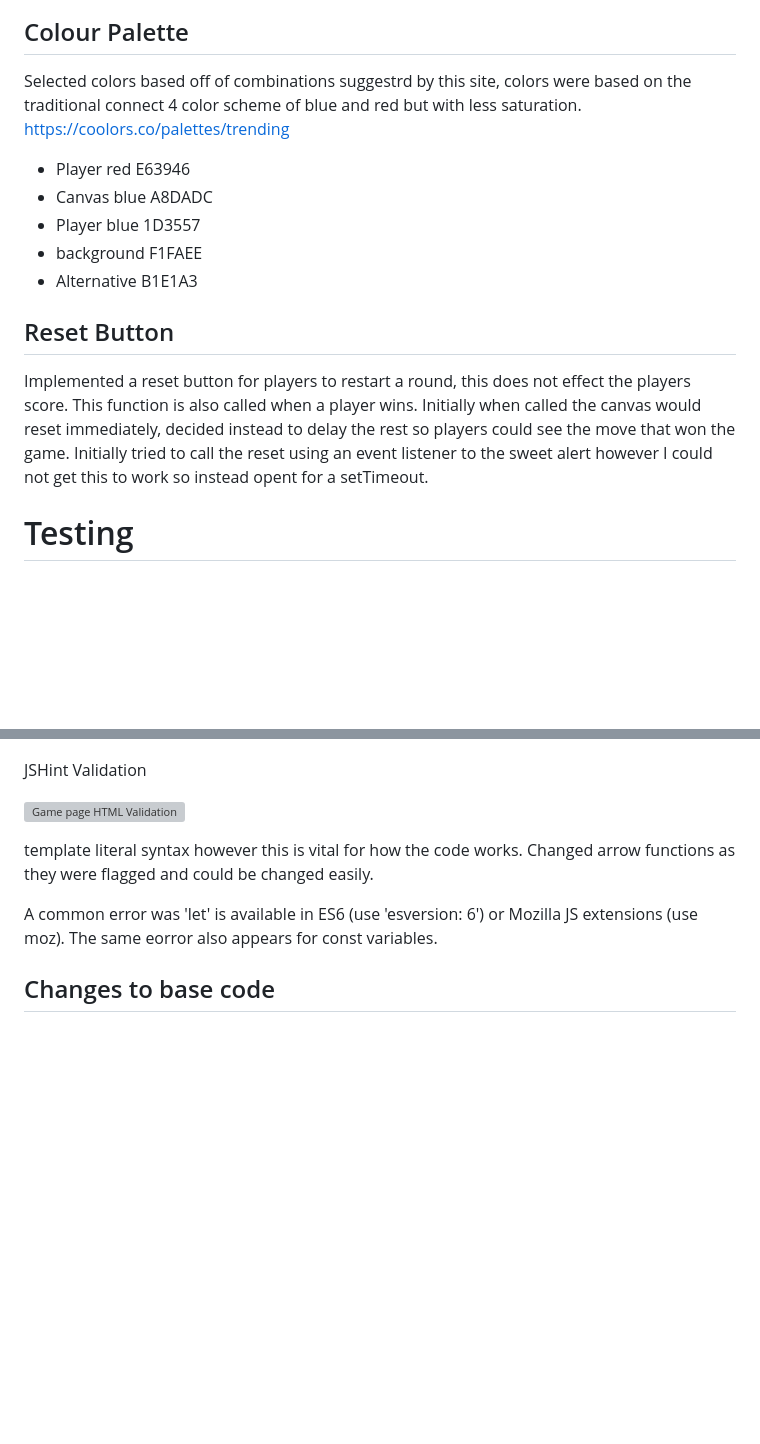
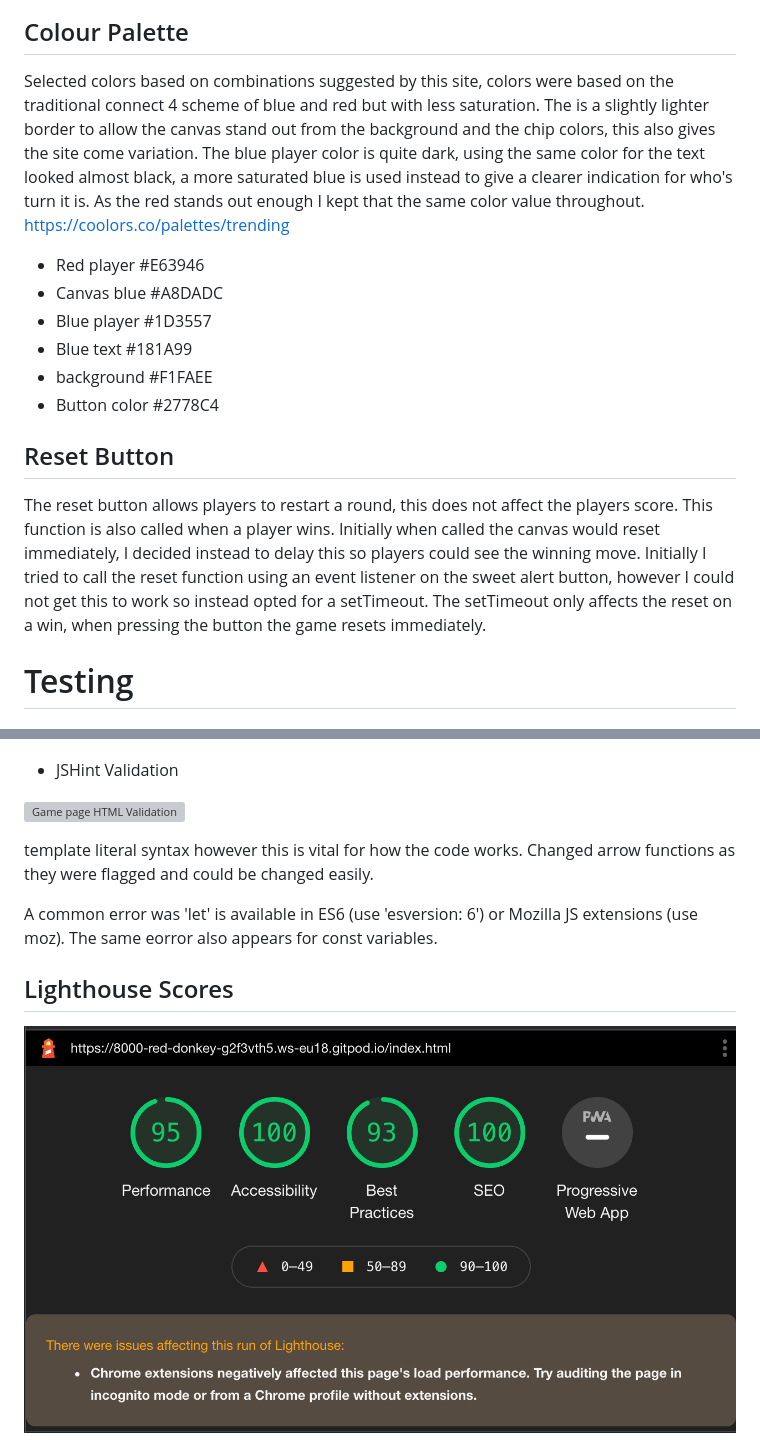
Before and after one commit to dilner1/Connect-4, a Markdown page: README.md, 2 parts joined by grey strips. Drawn GitHub-style; pictures changed too: assets/Images/mobile_indexscreen_lighthouse.png (added); blank space fills up the shorter version; grey boxes are pictures that could not be loaded.

```diff
--- a/README.md
+++ b/README.md
@@ -94,18 +104,19 @@ https://www.youtube.com/watch?v=Z_IaJQojun8&t=1s&ab_channel=ConorBailey
 
 ## Colour Palette
 
-Selected colors based off of combinations suggestrd by this site, colors were based on the traditional connect 4 color scheme of blue and red but with less saturation.
+Selected colors based on combinations suggested by this site, colors were based on the traditional connect 4 scheme of blue and red but with less saturation. The is a slightly lighter border to allow the canvas stand out from the background and the chip colors, this also gives the site come variation. The blue player color is quite dark, using the same color for the text looked almost black, a more saturated blue is used instead to give a clearer indication for who's turn it is. As the red stands out enough I kept that the same color value throughout.
 https://coolors.co/palettes/trending
 
-- Player red E63946
-- Canvas blue A8DADC
-- Player blue 1D3557
-- background F1FAEE
-- Alternative B1E1A3
+- Red player #E63946
+- Canvas blue #A8DADC
+- Blue player #1D3557
+- Blue text #181A99
+- background #F1FAEE
+- Button color #2778C4
 
 ## Reset Button
 
-Implemented a reset button for players to restart a round, this does not effect the players score. This function is also called when a player wins. Initially when called the canvas would reset immediately, decided instead to delay the rest so players could see the move that won the game. Initially tried to call the reset using an event listener to the sweet alert however I could not get this to work so instead opent for a setTimeout.
+The reset button allows players to restart a round, this does not affect the players score. This function is also called when a player wins. Initially when called the canvas would reset immediately, I decided instead to delay this so players could see the winning move. Initially I tried to call the reset function using an event listener on the sweet alert button, however I could not get this to work so instead opted for a setTimeout. The setTimeout only affects the reset on a win, when pressing the button the game resets immediately.
 
 # Testing
 
@@ -119,7 +130,7 @@ Implemented a reset button for players to restart a round, this does not effect
 ![Page one HTML Validation](assets/Images/page_one_html_validation.png)
 ![Game page HTML Validation](assets/Images/game_screen_html_validation.png)
 
-JSHint Validation
+- JSHint Validation
 
 ![Game page HTML Validation](assets/Images/jshint.png)
 
@@ -127,5 +138,6 @@ template literal syntax however this is vital for how the code works. Changed ar
 
 A common error was 'let' is available in ES6 (use 'esversion: 6') or Mozilla JS extensions (use moz). The same eorror also appears for const variables.
 
-## Changes to base code
+## Lighthouse Scores
+![Mobile index lighthouse score](assets/Images/mobile_indexscreen_lighthouse.png)
 
```
Also changed, not shown: other parts of README.md (+21 -8 lines), assets/Images/desktop_gamescreen_lighthouse.png (added), assets/Images/desktop_indexscreen_lighthouse.png (added), assets/Images/mobile_gamescreen_lighthouse.png (added).
